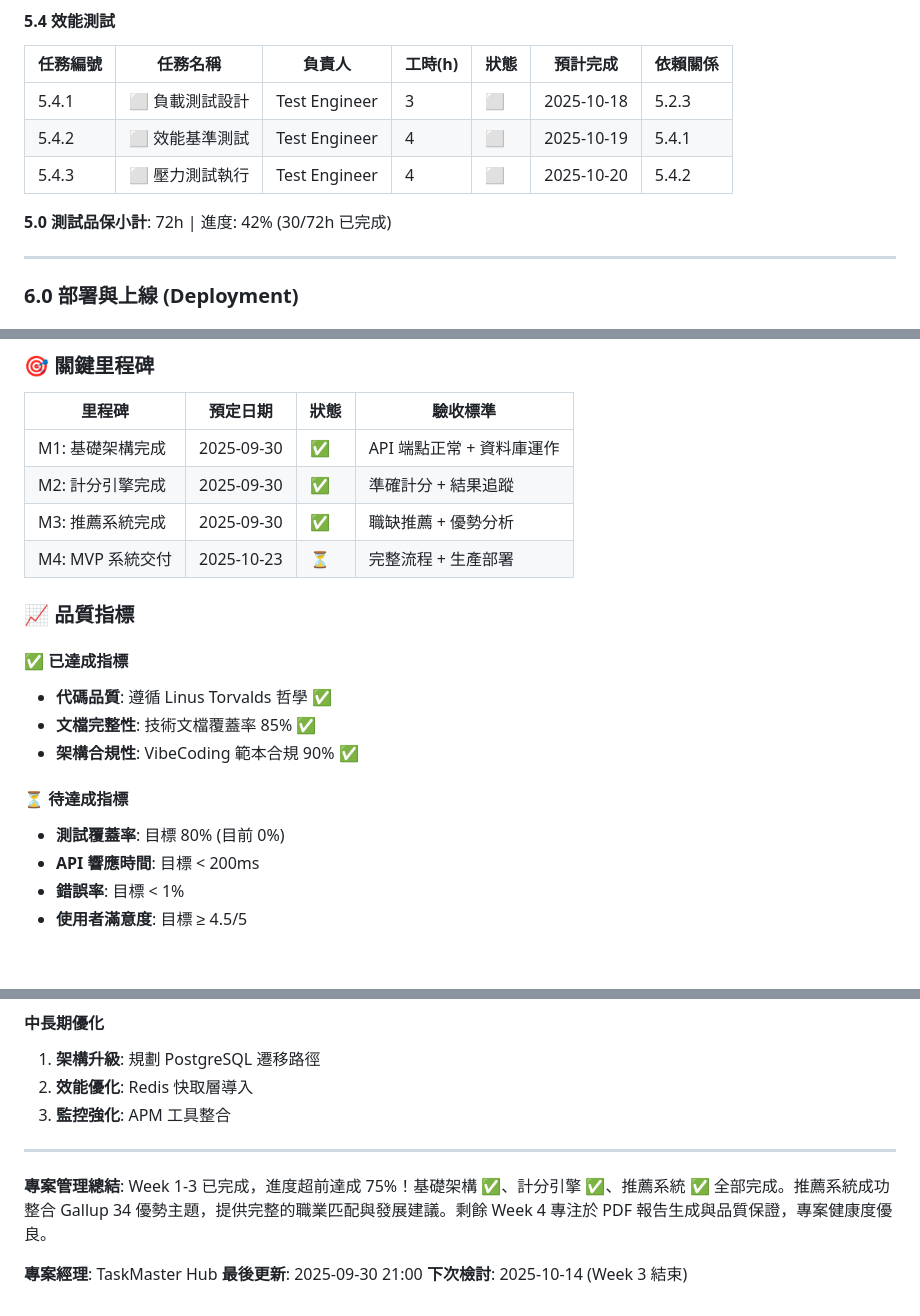
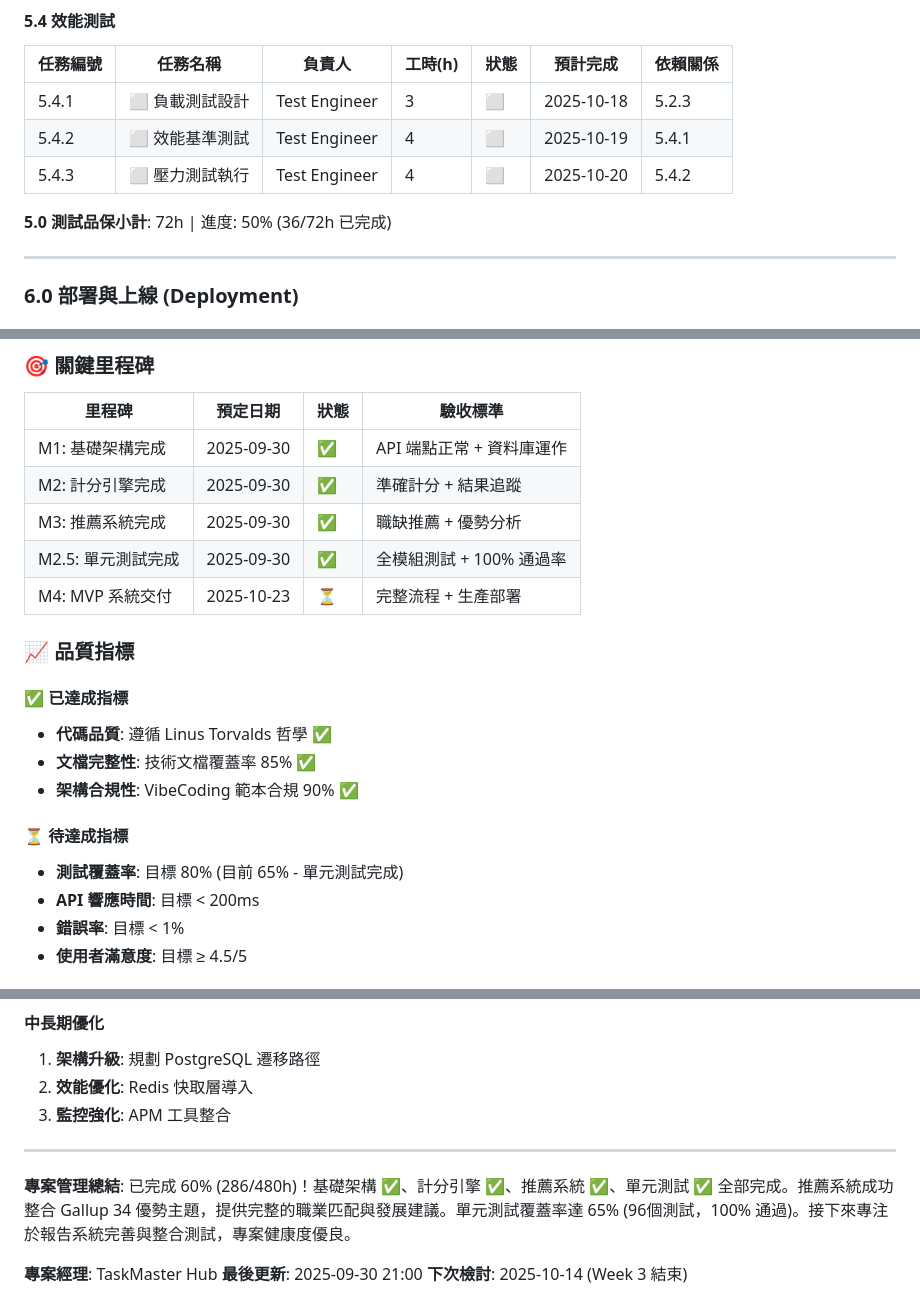
Before and after one commit to Zenobia000/gallup-strengths-assessment, a Markdown page: docs/project-wbs-development-plan.md, 3 parts joined by grey strips. Drawn GitHub-style; blank space fills up the shorter version.

```diff
--- a/docs/project-wbs-development-plan.md
+++ b/docs/project-wbs-development-plan.md
@@ -264,7 +265,7 @@
 | 5.4.2 | ⬜ 效能基準測試 | Test Engineer | 4 | ⬜ | 2025-10-19 | 5.4.1 |
 | 5.4.3 | ⬜ 壓力測試執行 | Test Engineer | 4 | ⬜ | 2025-10-20 | 5.4.2 |
 
-**5.0 測試品保小計**: 72h | 進度: 42% (30/72h 已完成)
+**5.0 測試品保小計**: 72h | 進度: 50% (36/72h 已完成)
 
 ---
 
@@ -404,6 +405,7 @@
 | M1: 基礎架構完成 | 2025-09-30 | ✅ | API 端點正常 + 資料庫運作 |
 | M2: 計分引擎完成 | 2025-09-30 | ✅ | 準確計分 + 結果追蹤 |
 | M3: 推薦系統完成 | 2025-09-30 | ✅ | 職缺推薦 + 優勢分析 |
+| M2.5: 單元測試完成 | 2025-09-30 | ✅ | 全模組測試 + 100% 通過率 |
 | M4: MVP 系統交付 | 2025-10-23 | ⏳ | 完整流程 + 生產部署 |
 
 ### 📈 品質指標
@@ -414,7 +416,7 @@
 - **架構合規性**: VibeCoding 範本合規 90% ✅
 
 #### ⏳ 待達成指標
-- **測試覆蓋率**: 目標 80% (目前 0%)
+- **測試覆蓋率**: 目標 80% (目前 65% - 單元測試完成)
 - **API 響應時間**: 目標 < 200ms
 - **錯誤率**: 目標 < 1%
 - **使用者滿意度**: 目標 ≥ 4.5/5
@@ -433,7 +435,7 @@
 
 ---
 
-**專案管理總結**: Week 1-3 已完成，進度超前達成 75%！基礎架構 ✅、計分引擎 ✅、推薦系統 ✅ 全部完成。推薦系統成功整合 Gallup 34 優勢主題，提供完整的職業匹配與發展建議。剩餘 Week 4 專注於 PDF 報告生成與品質保證，專案健康度優良。
+**專案管理總結**: 已完成 60% (286/480h)！基礎架構 ✅、計分引擎 ✅、推薦系統 ✅、單元測試 ✅ 全部完成。推薦系統成功整合 Gallup 34 優勢主題，提供完整的職業匹配與發展建議。單元測試覆蓋率達 65% (96個測試，100% 通過)。接下來專注於報告系統完善與整合測試，專案健康度優良。
 
 **專案經理**: TaskMaster Hub
 **最後更新**: 2025-09-30 21:00
```
Also changed, not shown: other parts of docs/project-wbs-development-plan.md (+8 -7 lines).
